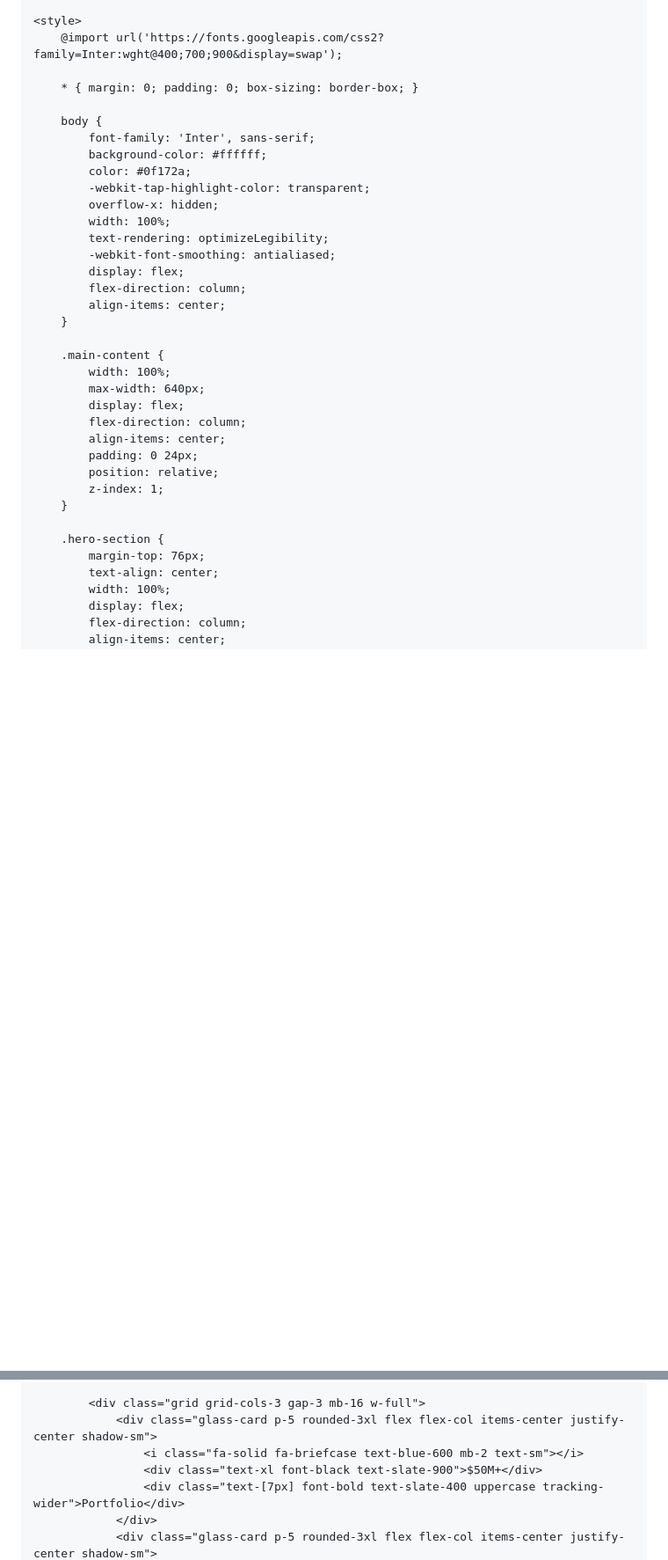
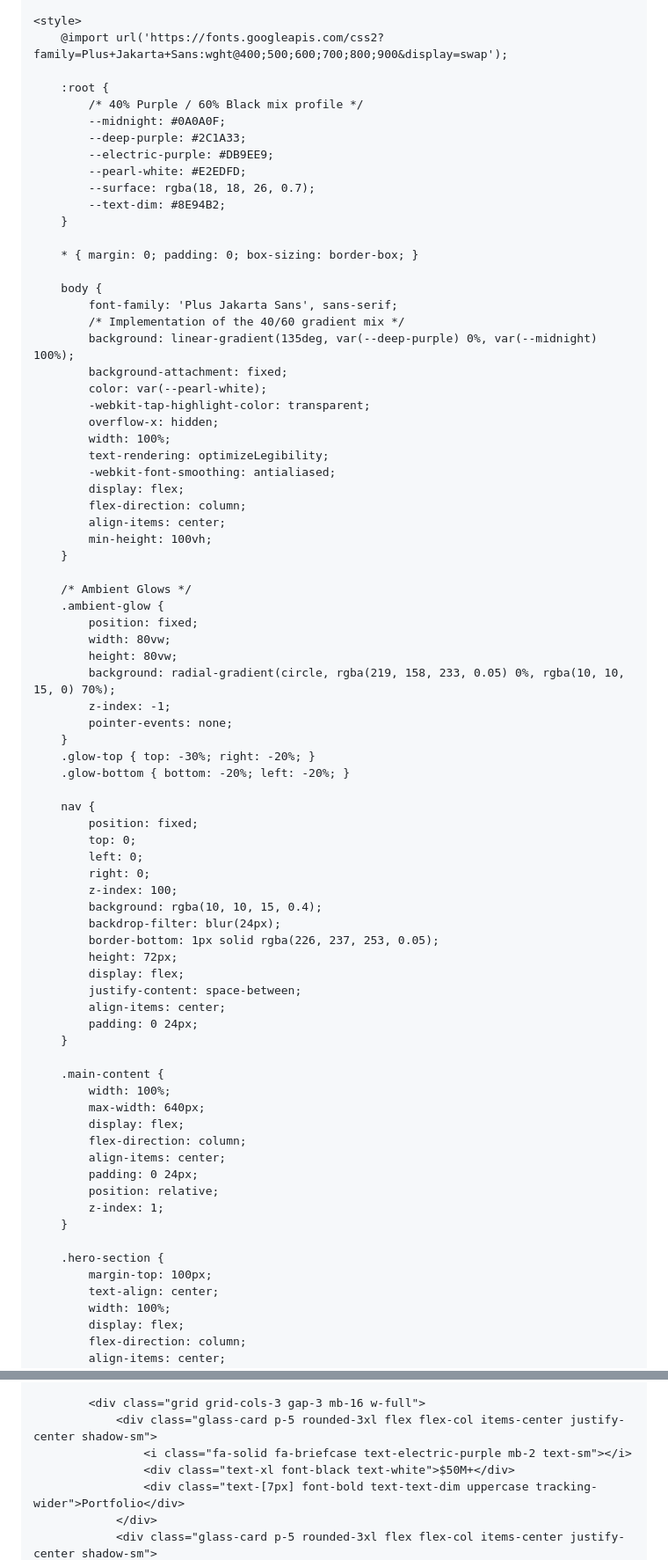
Before and after one commit to adityasachidanandham/adityasachidanandham.github.io, a Markdown page: README.md, 2 parts joined by grey strips. Shown at 88% size. GitHub-like rendering; blank space fills up the shorter version.

```diff
--- a/README.md
+++ b/README.md
@@ -9,13 +9,25 @@
 
     <style>
-        @import url('https://fonts.googleapis.com/css2?family=Inter:wght@400;700;900&display=swap');
+        @import url('https://fonts.googleapis.com/css2?family=Plus+Jakarta+Sans:wght@400;500;600;700;800;900&display=swap');
+
+        :root {
+            /* 40% Purple / 60% Black mix profile */
+            --midnight: #0A0A0F;
+            --deep-purple: #2C1A33;
+            --electric-purple: #DB9EE9;
+            --pearl-white: #E2EDFD;
+            --surface: rgba(18, 18, 26, 0.7);
+            --text-dim: #8E94B2;
+        }
 
         * { margin: 0; padding: 0; box-sizing: border-box; }
 
         body {
-            font-family: 'Inter', sans-serif;
-            background-color: #ffffff;
-            color: #0f172a;
+            font-family: 'Plus Jakarta Sans', sans-serif;
+            /* Implementation of the 40/60 gradient mix */
+            background: linear-gradient(135deg, var(--deep-purple) 0%, var(--midnight) 100%);
+            background-attachment: fixed;
+            color: var(--pearl-white);
             -webkit-tap-highlight-color: transparent;
             overflow-x: hidden;
             width: 100%;
@@ -24,6 +36,35 @@
             display: flex;
             flex-direction: column;
             align-items: center;
+            min-height: 100vh;
+        }
+
+        /* Ambient Glows */
+        .ambient-glow {
+            position: fixed;
+            width: 80vw;
+            height: 80vw;
+            background: radial-gradient(circle, rgba(219, 158, 233, 0.05) 0%, rgba(10, 10, 15, 0) 70%);
+            z-index: -1;
+            pointer-events: none;
+        }
+        .glow-top { top: -30%; right: -20%; }
+        .glow-bottom { bottom: -20%; left: -20%; }
+
+        nav {
+            position: fixed;
+            top: 0;
+            left: 0;
+            right: 0;
+            z-index: 100;
+            background: rgba(10, 10, 15, 0.4);
+            backdrop-filter: blur(24px);
+            border-bottom: 1px solid rgba(226, 237, 253, 0.05);
+            height: 72px;
+            display: flex;
+            justify-content: space-between;
+            align-items: center;
+            padding: 0 24px;
         }
 
         .main-content {
@@ -38,7 +79,7 @@
         }
 
         .hero-section {
-            margin-top: 76px;
+            margin-top: 100px;
             text-align: center;
             width: 100%;
             display: flex;
@@ -199,8 +252,8 @@
 
             <div class="grid grid-cols-3 gap-3 mb-16 w-full">
                 <div class="glass-card p-5 rounded-3xl flex flex-col items-center justify-center shadow-sm">
-                    <i class="fa-solid fa-briefcase text-blue-600 mb-2 text-sm"></i>
-                    <div class="text-xl font-black text-slate-900">$50M+</div>
-                    <div class="text-[7px] font-bold text-slate-400 uppercase tracking-wider">Portfolio</div>
+                    <i class="fa-solid fa-briefcase text-electric-purple mb-2 text-sm"></i>
+                    <div class="text-xl font-black text-white">$50M+</div>
+                    <div class="text-[7px] font-bold text-text-dim uppercase tracking-wider">Portfolio</div>
                 </div>
                 <div class="glass-card p-5 rounded-3xl flex flex-col items-center justify-center shadow-sm">
```
Also changed, not shown: other parts of README.md (+133 -122 lines).
